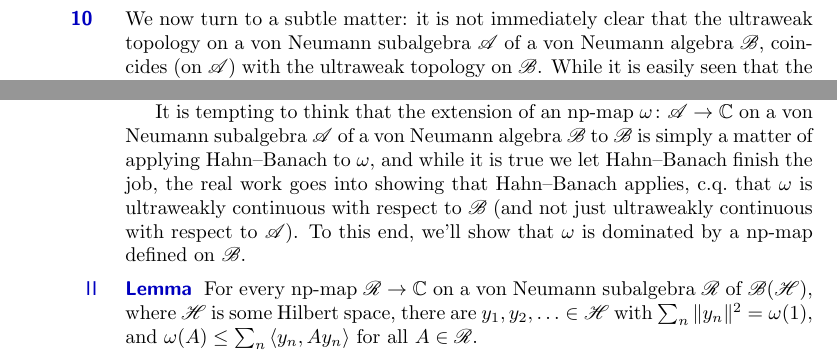
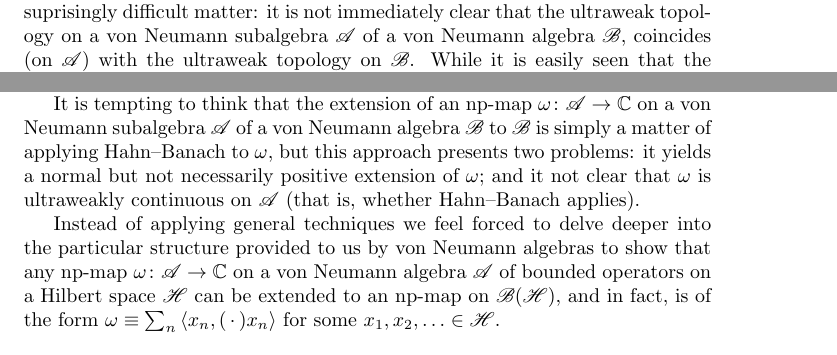
Before and after one commit to westerbaan/theses, a LaTeX document (vn.tex): two parts of page 12 of 27 before the commit and two parts of page 21 of 27 after it, joined at a grey line, cut so that both start at the same text. Compiled offline with pdfLaTeX.

Commit message:
cleaning

```diff
--- a/vn.tex
+++ b/vn.tex
@@ -1233,13 +1233,3 @@ which is impossible.
 	Conclude that $f(k)\geq f(b_0)>0 $ for all~$k\in K$.
 \end{enumerate}
 \end{point}
-\end{parsec}
-
-\begin{parsec}%
-\begin{point}%
-We now turn to a subtle matter:
-it is not immediately clear
-that the ultraweak topology on a von Neumann
-subalgebra~$\scrA$ of a von Neumann algebra~$\scrB$,
-coincides (on~$\scrA$) with the ultraweak topology on~$\scrB$.
-While it is easily seen that the former is finer
@@ -1259,24 +1235,0 @@ Of course,
-we'll also have ``ultrastrong permanence''.
-
-It is tempting to think that the extension of an np-map~$\omega\colon \scrA
-\to\C$
-on a von Neumann
-subalgebra~$\scrA$ of a von Neumann algebra~$\scrB$
-to~$\scrB$ is simply a matter of applying Hahn--Banach to~$\omega$,
-and while it is true we let Hahn--Banach finish the job,
-the real work goes into showing that Hahn--Banach applies,
-c.q.~that~$\omega$ is ultraweakly continuous with respect to~$\scrB$
-(and not just ultraweakly continuous with respect to~$\scrA$).
-To this end, we'll show that~$\omega$
-is dominated by a np-map defined on~$\scrB$.
-\end{point}
-\begin{point}{Lemma}%
-For every np-map $\scrR\to\C$
-on a von Neumann subalgebra~$\scrR$
-of~$\scrB(\scrH)$,
-where~$\scrH$ is some Hilbert space,
-there are~$y_1,y_2,\dotsc\in \scrH$
-with $\sum_n \|y_n\|^2 =\omega(1)$,
-and $\omega(A)\leq \sum_n \left<y_n,Ay_n\right>$
-for all~$A\in\scrR$.
-\begin{point}{Proof}%
@@ -2439,3 +2366,10 @@ that is, $Z(\scrA)=Z(\scrA^\square)$.
 \end{parsec}
 \begin{parsec}%
 \begin{point}%
+With the double commutant theorem at our diposal,
+we turn to a subtle, but suprisingly difficult matter:
+it is not immediately clear
+that the ultraweak topology on a von Neumann
+subalgebra~$\scrA$ of a von Neumann algebra~$\scrB$,
+coincides (on~$\scrA$) with the ultraweak topology on~$\scrB$.
+While it is easily seen that the former is finer
@@ -2446,3 +2386,30 @@ difficult question:
+of the spectrum of an operator from the surrounding space
+known as spectral permanence (\sref{spectral-permanence}).
+
+
+It is tempting to think that the extension of an np-map~$\omega\colon \scrA
+\to\C$
+on a von Neumann
+subalgebra~$\scrA$ of a von Neumann algebra~$\scrB$
+to~$\scrB$ is simply a matter of applying Hahn--Banach to~$\omega$,
+but this approach presents two problems:
+it yields a normal but not necessarily positive extension
+of~$\omega$;
+and it not clear that~$\omega$ is ultraweakly continuous
+on~$\scrA$ (that is, whether Hahn--Banach applies).
+
+Instead of applying general techniques we feel forced
+to delve deeper
+into the particular structure
+provided to us by von Neumann algebras
+to show that any np-map
+$\omega\colon \scrA\to\C$
+on a von Neumann algebra~$\scrA$
+of bounded operators on a Hilbert space~$\scrH$
+can be extended to an np-map on~$\scrB(\scrH)$,
+and in fact, is of the form
+$\omega\equiv \sum_n \left<x_n,(\,\cdot\,)x_n\right>$
+for some $x_1,x_2,\dotsc \in\scrH$.
 \end{point}
 \begin{point}[gns-mapping-property]{Lemma}%
 Let~$\omega\colon \scrA\to\C$
```
Also changed, not shown: vn.tex (67 more changed lines).
